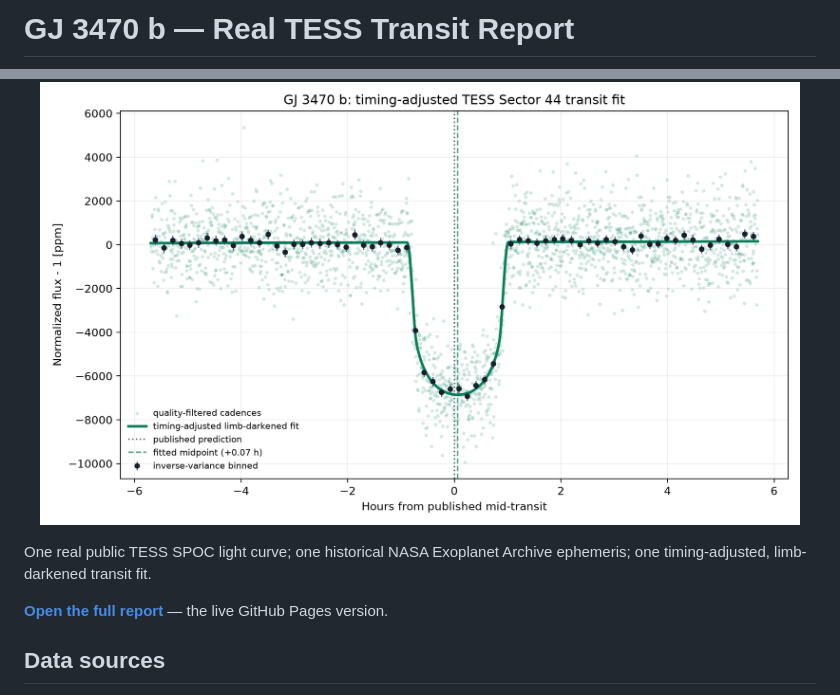
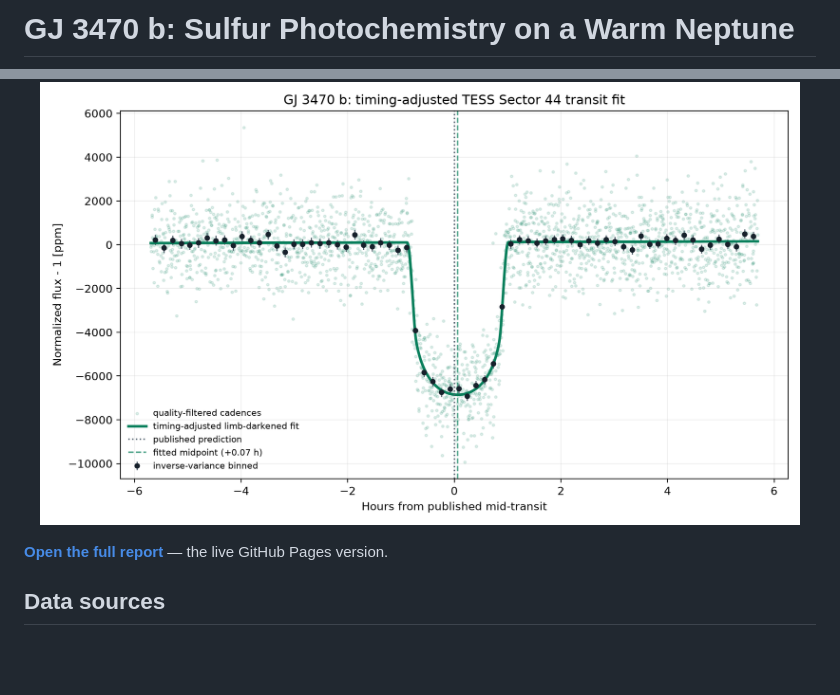
Before and after one commit to Biswajit1999/gj3470b-exoplanet-report, a Markdown page: README.md, 2 parts joined by grey strips. Drawn GitHub-style; blank space fills up the shorter version.

```diff
--- a/README.md
+++ b/README.md
@@ -1,2 +1,2 @@
-# GJ 3470 b — Real TESS Transit Report
+# GJ 3470 b: Sulfur Photochemistry on a Warm Neptune
 
@@ -4,7 +15,6 @@
   <img src="figures/gj3470b_tess_transit.png" alt="Phase-folded real TESS transit light curve of GJ 3470 b" width="760">
 </p>
 
-One real public TESS SPOC light curve; one historical NASA Exoplanet Archive ephemeris; one timing-adjusted, limb-darkened transit fit.
 
 **[Open the full report](https://biswajit1999.github.io/gj3470b-exoplanet-report/)** — the live GitHub Pages version.
 
```
Also changed, not shown: other parts of README.md (+30 -0 lines), assets/ARTWORK.md (added, +15 -0 lines), assets/social_preview.jpg (added), figures/molecular_evidence.png (added), 5 other files.
